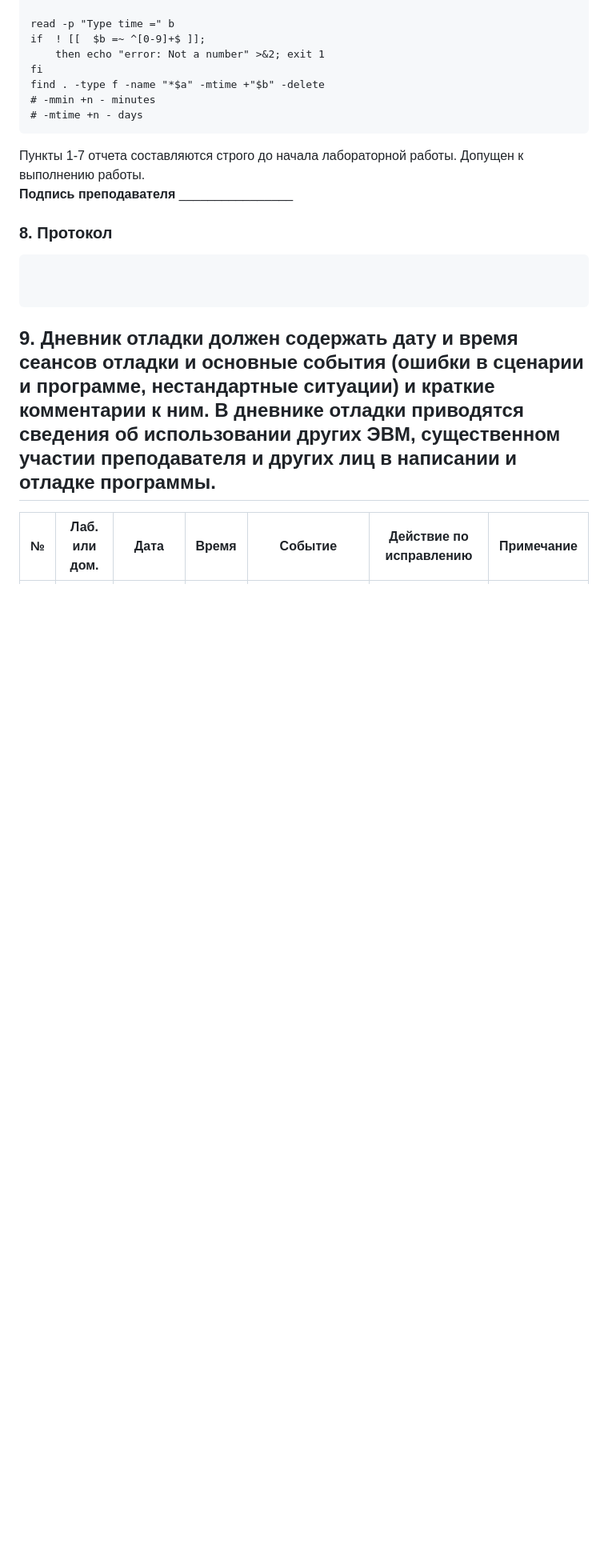
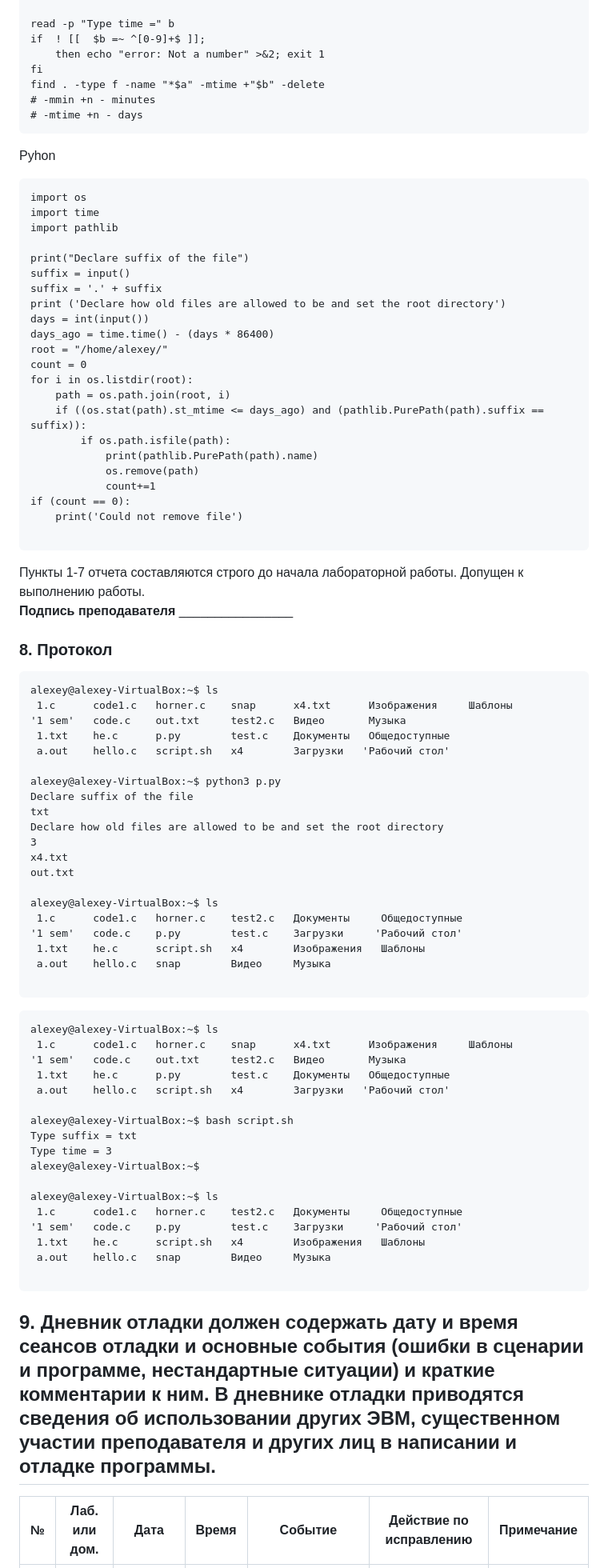
Before and after one commit to KaiserRed/fundamentals-of-computer-science-KaiserRed, a Markdown page: labs/lab-21/README.MD, the part around one of its changes. Shown at 80% size. Rendered like a GitHub page; blank space fills up the shorter version.

````diff
--- a/labs/lab-21/README.MD
+++ b/labs/lab-21/README.MD
@@ -64,12 +71,75 @@ find . -type f -name "*$a" -mtime +"$b" -delete
 # -mtime +n - days
 ```
 
+Pyhon
+```
+import os
+import time
+import pathlib
+
+print("Declare suffix of the file")
+suffix = input()
+suffix = '.' + suffix
+print ('Declare how old files are allowed to be and set the root directory')
+days = int(input())
+days_ago = time.time() - (days * 86400)
+root = "/home/alexey/"
+count = 0
+for i in os.listdir(root):
+    path = os.path.join(root, i)
+    if ((os.stat(path).st_mtime <= days_ago) and (pathlib.PurePath(path).suffix == suffix)):
+        if os.path.isfile(path):
+            print(pathlib.PurePath(path).name)
+            os.remove(path)
+            count+=1
+if (count == 0):
+    print('Could not remove file')
+
+```
+
 Пункты 1-7 отчета составляются строго до начала лабораторной работы.
 Допущен к выполнению работы.
 <b>Подпись преподавателя</b> ________________
 ### 8. **Протокол**
 ```
+alexey@alexey-VirtualBox:~$ ls
+ 1.c      code1.c   horner.c    snap      x4.txt      Изображения     Шаблоны
+'1 sem'   code.c    out.txt     test2.c   Видео       Музыка
+ 1.txt    he.c      p.py        test.c    Документы   Общедоступные
+ a.out    hello.c   script.sh   x4        Загрузки   'Рабочий стол'
 
+alexey@alexey-VirtualBox:~$ python3 p.py
+Declare suffix of the file
+txt
+Declare how old files are allowed to be and set the root directory
+3
+x4.txt
+out.txt
+
+alexey@alexey-VirtualBox:~$ ls
+ 1.c      code1.c   horner.c    test2.c   Документы     Общедоступные
+'1 sem'   code.c    p.py        test.c    Загрузки     'Рабочий стол'
+ 1.txt    he.c      script.sh   x4        Изображения   Шаблоны
+ a.out    hello.c   snap        Видео     Музыка
+
+```
+```
+alexey@alexey-VirtualBox:~$ ls
+ 1.c      code1.c   horner.c    snap      x4.txt      Изображения     Шаблоны
+'1 sem'   code.c    out.txt     test2.c   Видео       Музыка
+ 1.txt    he.c      p.py        test.c    Документы   Общедоступные
+ a.out    hello.c   script.sh   x4        Загрузки   'Рабочий стол'
+
+alexey@alexey-VirtualBox:~$ bash script.sh
+Type suffix = txt
+Type time = 3
+alexey@alexey-VirtualBox:~$
+
+alexey@alexey-VirtualBox:~$ ls
+ 1.c      code1.c   horner.c    test2.c   Документы     Общедоступные
+'1 sem'   code.c    p.py        test.c    Загрузки     'Рабочий стол'
+ 1.txt    he.c      script.sh   x4        Изображения   Шаблоны
+ a.out    hello.c   snap        Видео     Музыка
 
 ```
 ## 9. Дневник отладки должен содержать дату и время сеансов отладки и основные события (ошибки в сценарии и программе, нестандартные ситуации) и краткие комментарии к ним. В дневнике отладки приводятся сведения об использовании других ЭВМ, существенном участии преподавателя и других лиц в написании и отладке программы.
````
Also changed, not shown: other parts of labs/lab-21/README.MD (+12 -5 lines).
